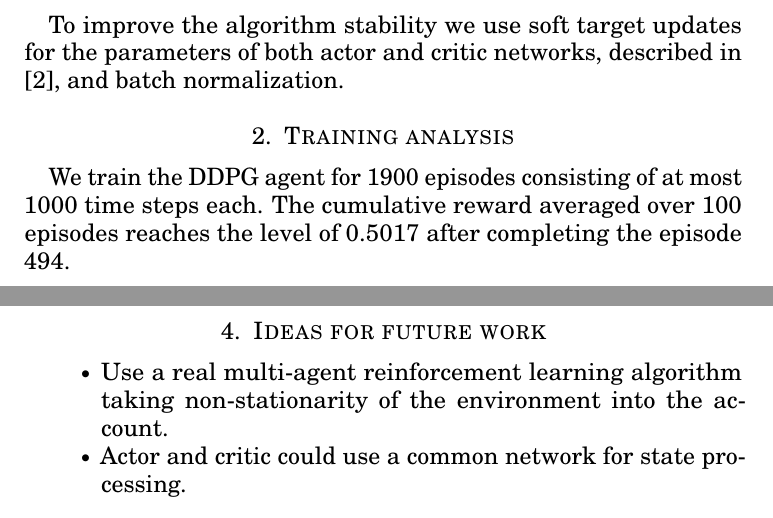
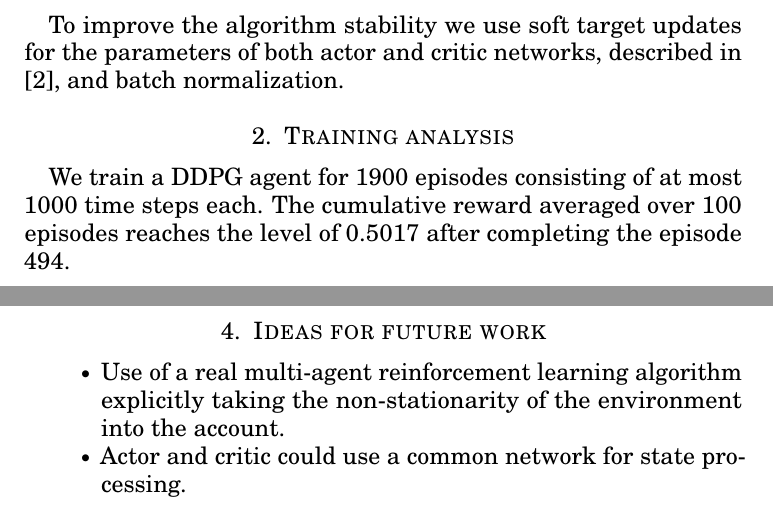
Before and after one commit to jwergieluk/deep_tennis, a LaTeX paper (tex/report.tex): two parts of pages 1 and 4 of 4, joined at a grey line, cut so that both start at the same text. Compiled offline with pdfLaTeX.

Commit message:
Update the pdf version of the report

```diff
--- a/tex/report.tex
+++ b/tex/report.tex
@@ -66,7 +66,7 @@ parameters of both actor and critic networks, described in
 
 \section{Training analysis}
 
-We train the DDPG agent for 1900 episodes consisting of at most 1000 time steps
+We train a DDPG agent for 1900 episodes consisting of at most 1000 time steps
 each. The cumulative reward averaged over 100 episodes reaches the level of
 0.5017 after completing the episode 494.
 
@@ -125,11 +125,10 @@ Hyperparameter & Variable name & Value \\
 \label{tab:hyperparameters}
 \end{table}
 
-
 \section{Ideas for future work}
 
 \begin{itemize}
-    \item Use a real multi-agent reinforcement learning algorithm taking
+    \item Use of a real multi-agent reinforcement learning algorithm explicitly taking the
         non-stationarity of the environment into the account.
     \item Actor and critic could use a common network for state processing.
 \end{itemize}
```
Also changed, not shown: README.md, report.pdf (added).
